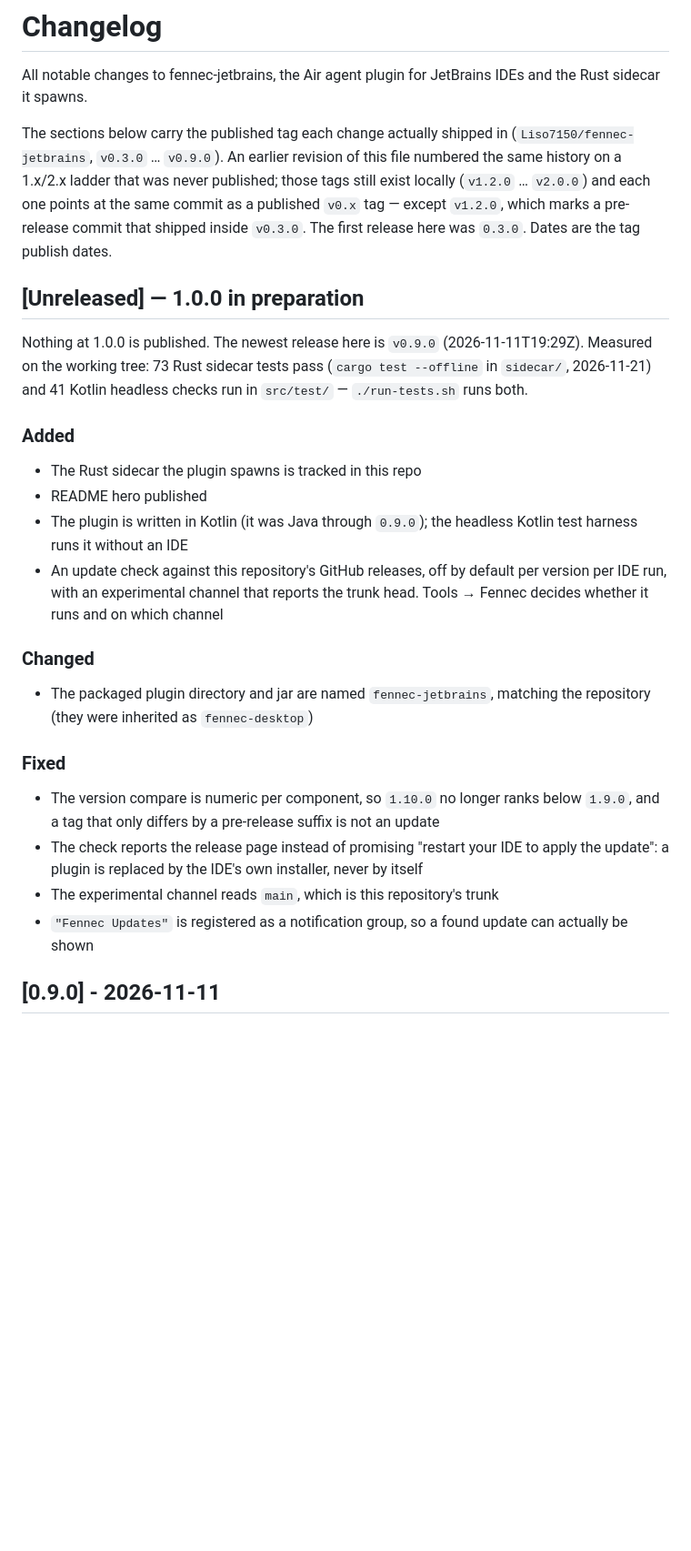
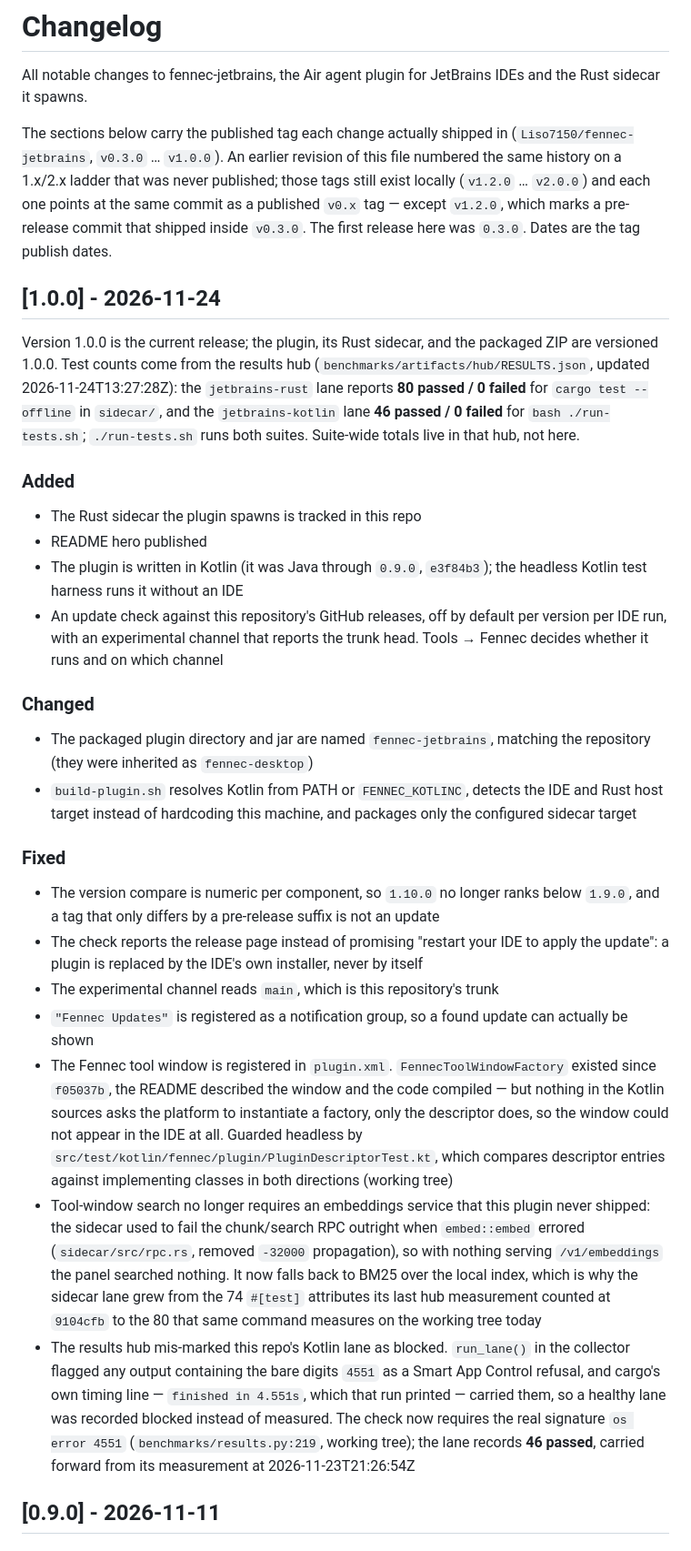
Before and after one commit to Liso7150/fennec-jetbrains, a Markdown page: CHANGELOG.md, the part around the change. Shown at 91% size. Rendered like a GitHub page; blank space fills up the shorter version.

```diff
--- a/CHANGELOG.md
+++ b/CHANGELOG.md
@@ -4,25 +4,27 @@ All notable changes to fennec-jetbrains, the Air agent plugin for JetBrains IDEs
 Rust sidecar it spawns.
 
 The sections below carry the published tag each change actually shipped in
-(`Liso7150/fennec-jetbrains`, `v0.3.0` … `v0.9.0`). An earlier revision of this
+(`Liso7150/fennec-jetbrains`, `v0.3.0` … `v1.0.0`). An earlier revision of this
 file numbered the same history on a 1.x/2.x ladder that was never published;
 those tags still exist locally (`v1.2.0` … `v2.0.0`) and each one points at the
 same commit as a published `v0.x` tag — except `v1.2.0`, which marks a
 pre-release commit that shipped inside `v0.3.0`. The first release here
 was `0.3.0`. Dates are the tag publish dates.
 
-## [Unreleased] — 1.0.0 in preparation
-
-Nothing at 1.0.0 is published. The newest release here is `v0.9.0`
-(2026-11-11T19:29Z). Measured on the working tree: 73 Rust sidecar tests pass
-(`cargo test --offline` in `sidecar/`, 2026-11-21) and 41 Kotlin headless
-checks run in `src/test/` — `./run-tests.sh` runs both.
+## [1.0.0] - 2026-11-24
+Version 1.0.0 is the current release; the plugin, its Rust sidecar, and the packaged ZIP are versioned 1.0.0.
+Test counts come from the results hub
+(`benchmarks/artifacts/hub/RESULTS.json`, updated 2026-11-24T13:27:28Z): the
+`jetbrains-rust` lane reports **80 passed / 0 failed** for `cargo test --offline`
+in `sidecar/`, and the `jetbrains-kotlin` lane **46 passed / 0 failed** for
+`bash ./run-tests.sh`; `./run-tests.sh` runs both suites. Suite-wide totals live
+in that hub, not here.
 
 ### Added
 - The Rust sidecar the plugin spawns is tracked in this repo
 - README hero published
-- The plugin is written in Kotlin (it was Java through `0.9.0`); the headless
-  Kotlin test harness runs it without an IDE
+- The plugin is written in Kotlin (it was Java through `0.9.0`, `e3f84b3`); the
+  headless Kotlin test harness runs it without an IDE
 - An update check against this repository's GitHub releases, off by default per
   version per IDE run, with an experimental channel that reports the trunk head.
   Tools → Fennec decides whether it runs and on which channel
@@ -30,6 +32,9 @@ checks run in `src/test/` — `./run-tests.sh` runs both.
 ### Changed
 - The packaged plugin directory and jar are named `fennec-jetbrains`, matching
   the repository (they were inherited as `fennec-desktop`)
+- `build-plugin.sh` resolves Kotlin from PATH or `FENNEC_KOTLINC`, detects the IDE
+  and Rust host target instead of hardcoding this machine, and packages only the
+  configured sidecar target
 
 ### Fixed
 - The version compare is numeric per component, so `1.10.0` no longer ranks
@@ -39,6 +44,27 @@ checks run in `src/test/` — `./run-tests.sh` runs both.
 - The experimental channel reads `main`, which is this repository's trunk
 - `"Fennec Updates"` is registered as a notification group, so a found update can
   actually be shown
+- The Fennec tool window is registered in `plugin.xml`. `FennecToolWindowFactory`
+  existed since `f05037b`, the README described the window and the code compiled —
+  but nothing in the Kotlin sources asks the platform to instantiate a factory,
+  only the descriptor does, so the window could not appear in the IDE at all.
+  Guarded headless by `src/test/kotlin/fennec/plugin/PluginDescriptorTest.kt`,
+  which compares descriptor entries against implementing classes in both
+  directions (working tree)
+- Tool-window search no longer requires an embeddings service that this plugin
+  never shipped: the sidecar used to fail the chunk/search RPC outright when
+  `embed::embed` errored (`sidecar/src/rpc.rs`, removed `-32000` propagation),
+  so with nothing serving `/v1/embeddings` the panel searched nothing. It now
+  falls back to BM25 over the local index, which is why the sidecar lane grew
+  from the 74 `#[test]` attributes its last hub measurement counted at `9104cfb`
+  to the 80 that same command measures on the working tree today
+- The results hub mis-marked this repo's Kotlin lane as blocked. `run_lane()` in
+  the collector flagged any output containing the bare digits `4551` as a Smart App
+  Control refusal, and cargo's own timing line — `finished in 4.551s`, which that
+  run printed — carried them, so a healthy lane was recorded blocked instead of
+  measured. The check now requires the real signature `os error 4551`
+  (`benchmarks/results.py:219`, working tree); the lane records **46 passed**,
+  carried forward from its measurement at 2026-11-23T21:26:54Z
 
 ## [0.9.0] - 2026-11-11
 
```
Also changed, not shown: README.md (+27 -21 lines), docs/hero.png, 1 other file.
